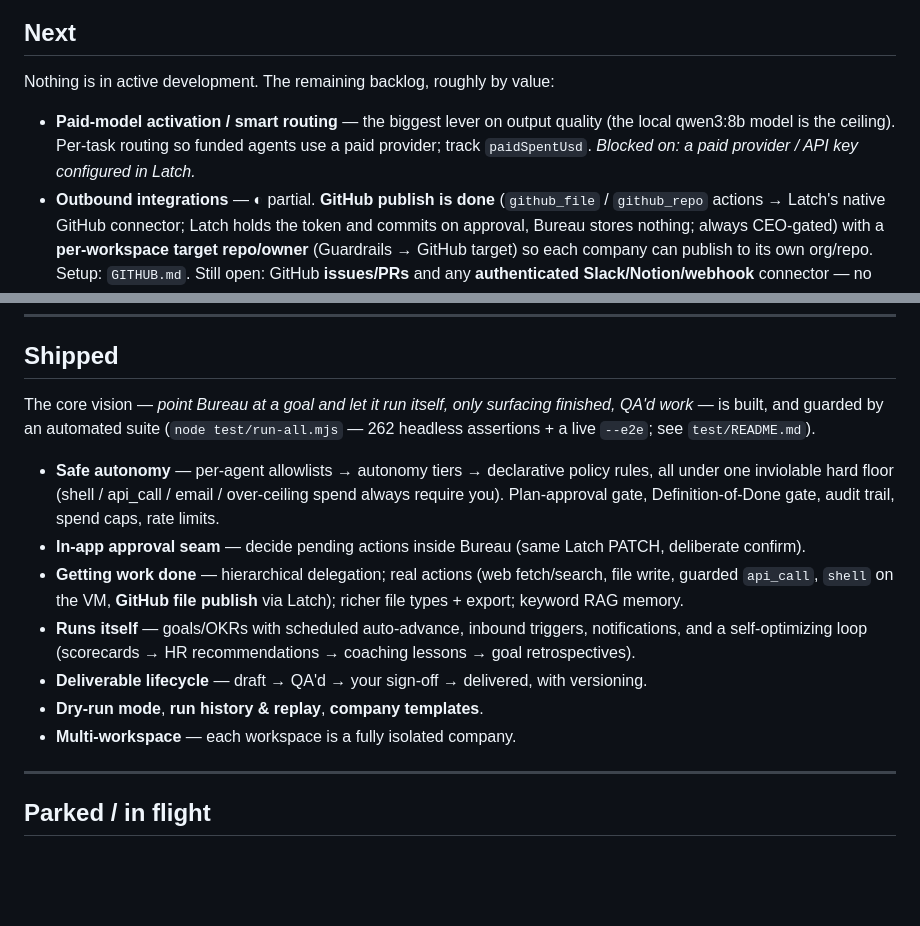
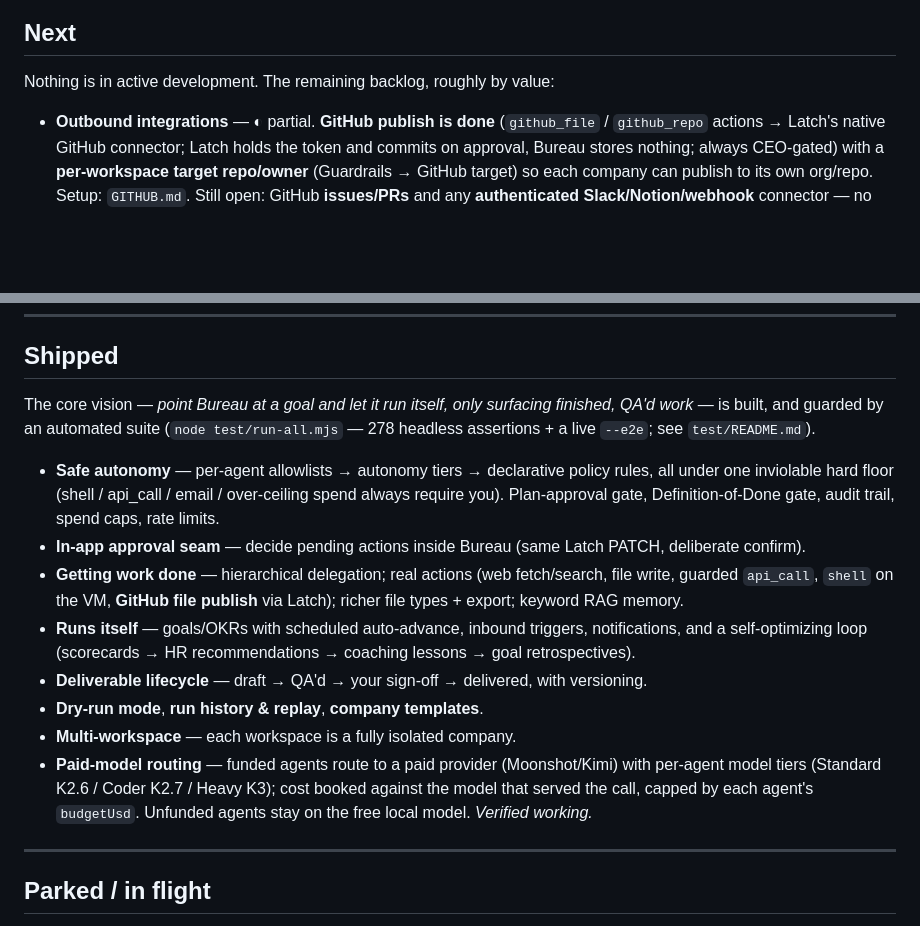
Before and after one commit to joergensentroels/Bureau, a Markdown page: ROADMAP.md, 2 parts joined by grey strips. Rendered like a GitHub page; blank space fills up the shorter version.

Commit message:
ROADMAP: paid-model routing shipped + verified (was blocked)
Paid-model activation is done and validated end-to-end: funded agents
route to Moonshot/Kimi with per-agent tiers (Standard K2.6 / Coder K2.7 /
Heavy K3), cost booked against the served model and capped by budgetUsd;
unfunded agents stay local. Moved from the Next backlog to Shipped.

Co-Authored-By: Claude Opus 4.8 <noreply@anthropic.com>

```diff
--- a/ROADMAP.md
+++ b/ROADMAP.md
@@ -12,9 +12,6 @@ _Forward-looking only — the detail of what's shipped lives in the code, the te
 
 Nothing is in active development. The remaining backlog, roughly by value:
 
-- **Paid-model activation / smart routing** — the biggest lever on output quality (the local
-  qwen3:8b model is the ceiling). Per-task routing so funded agents use a paid provider; track
-  `paidSpentUsd`. _Blocked on: a paid provider / API key configured in Latch._
 - **Outbound integrations** — ◐ partial. **GitHub publish is done** (`github_file` / `github_repo`
   actions → Latch's native GitHub connector; Latch holds the token and commits on approval, Bureau
   stores nothing; always CEO-gated) with a **per-workspace target repo/owner** (Guardrails → GitHub
@@ -33,7 +30,7 @@ Nothing is in active development. The remaining backlog, roughly by value:
 ## Shipped
 
 The core vision — *point Bureau at a goal and let it run itself, only surfacing finished, QA'd
-work* — is built, and guarded by an automated suite (`node test/run-all.mjs` — 262 headless
+work* — is built, and guarded by an automated suite (`node test/run-all.mjs` — 278 headless
 assertions + a live `--e2e`; see `test/README.md`).
 
 - **Safe autonomy** — per-agent allowlists → autonomy tiers → declarative policy rules, all under
@@ -47,6 +44,9 @@ assertions + a live `--e2e`; see `test/README.md`).
 - **Deliverable lifecycle** — draft → QA'd → your sign-off → delivered, with versioning.
 - **Dry-run mode**, **run history & replay**, **company templates**.
 - **Multi-workspace** — each workspace is a fully isolated company.
+- **Paid-model routing** — funded agents route to a paid provider (Moonshot/Kimi) with per-agent
+  model tiers (Standard K2.6 / Coder K2.7 / Heavy K3); cost booked against the model that served the
+  call, capped by each agent's `budgetUsd`. Unfunded agents stay on the free local model. _Verified working._
 
 ---
 
```
